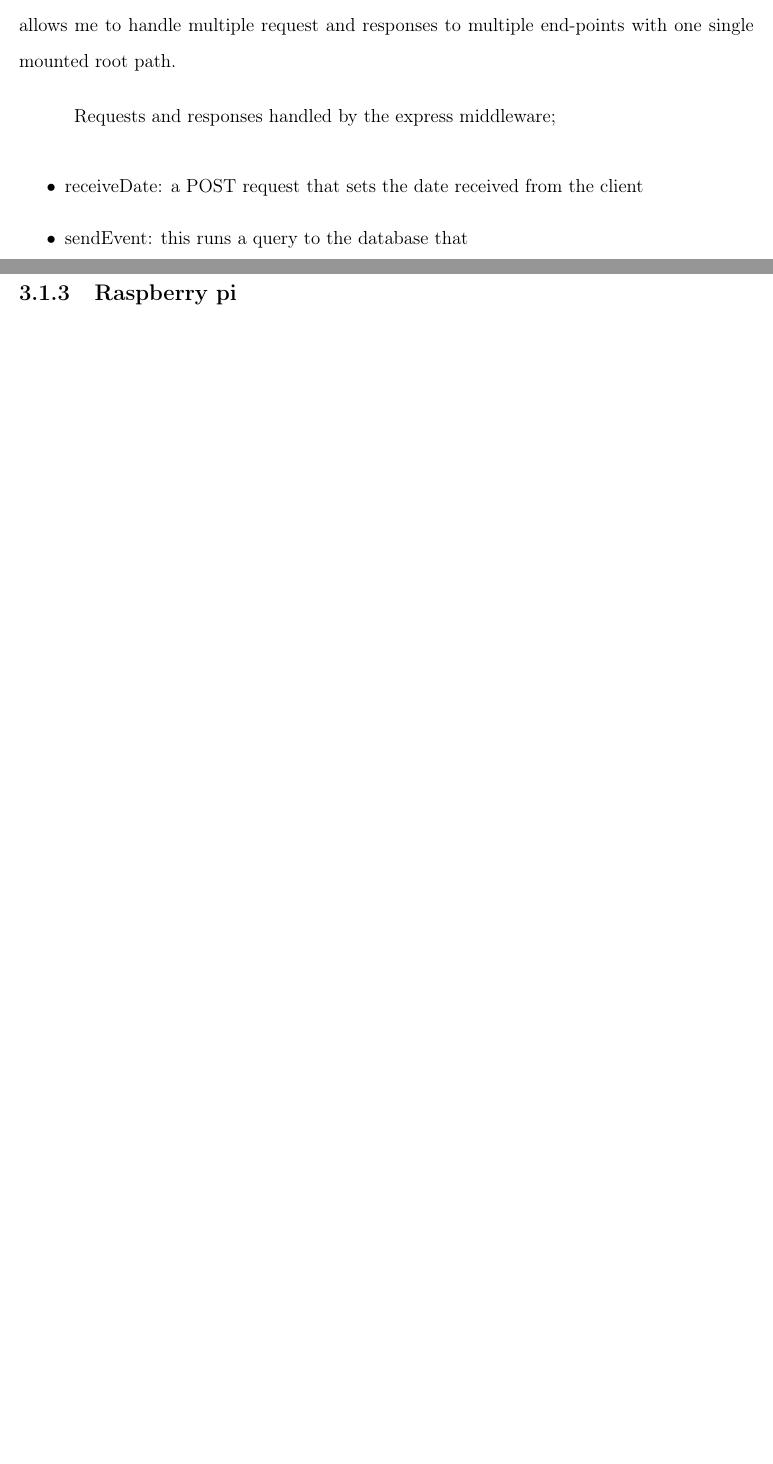
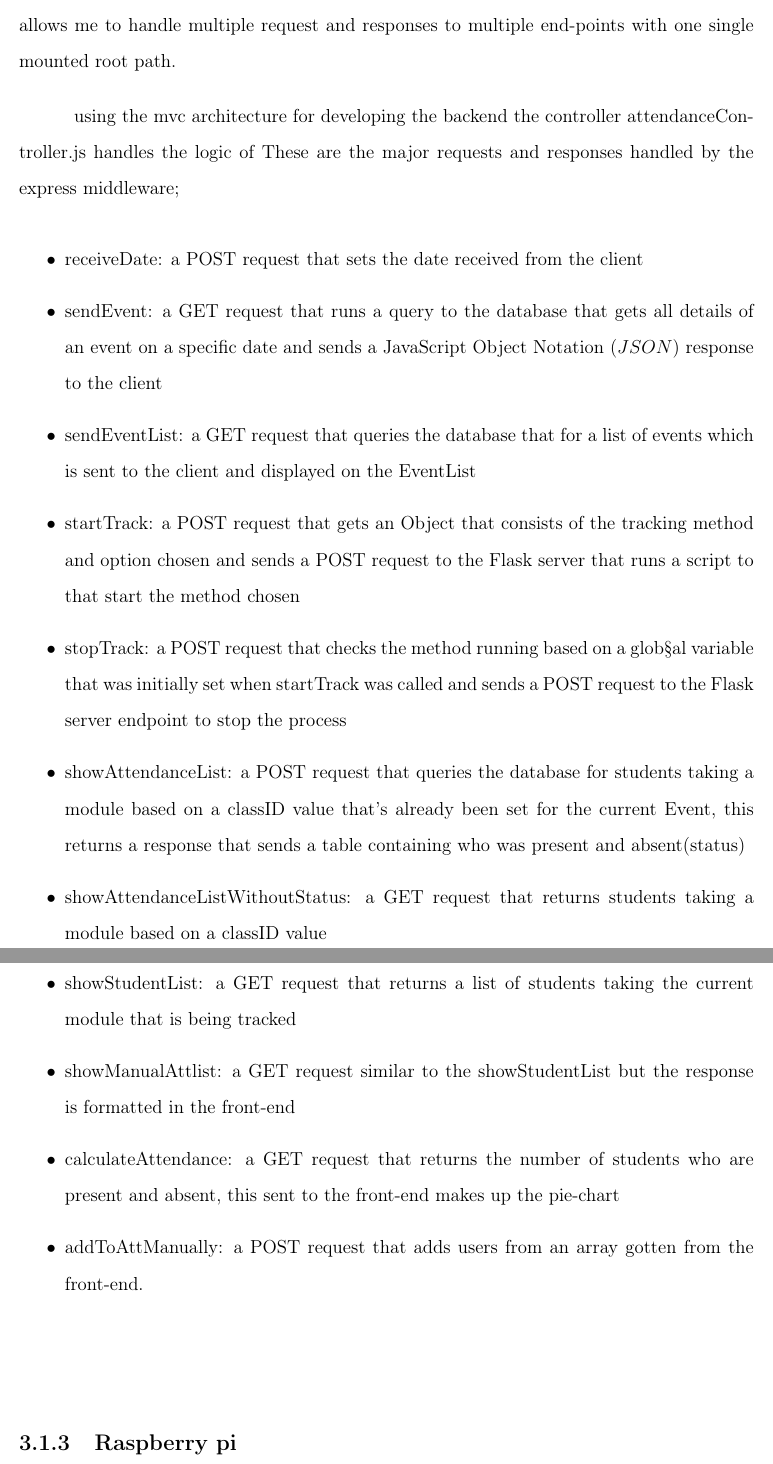
Before and after one commit to g3ar-v/UoB-Thesis-van853, a LaTeX book (main.tex, which reads Design & Implementation/ch3.tex): two parts of pages 19 and 20 of 26 before the commit and two parts of pages 20 and 21 of 28 after it, joined at a grey line, cut so that both start at the same text, the shorter picture padded with empty space. Compiled offline with pdfLaTeX.

Commit message:
1430 words in ch3.tex with  writing Flask section

```diff
--- a/Design & Implementation/ch3.tex
+++ b/Design & Implementation/ch3.tex
@@ -68,11 +73,23 @@ The Analytics page contains the Attendance status of the event that was tracked
 NodeJS is really good at handling simultaneous connections. In this project we're sending and receiving data from the database, the flask server and the front-end and sometimes they are concurrently. Tedious is a package that allows the implementation of TDS which is a protocol used to interact with SQL server, this allows me interact with the azure database.
 The reason express is used in my project is to mount a middleware at the router-level, this allows me to handle multiple request and responses to multiple end-points with one single mounted root path.
 
-Requests and responses handled by the express middleware;
+using the mvc architecture for developing the backend the controller attendanceController.js handles the logic of
+These are the major requests and responses handled by the express middleware;
 \begin{itemize}
     \item receiveDate: a POST request that sets the date received from the client
-    \item sendEvent: this runs a query to the database that
+    \item sendEvent: a GET request that runs a query to the database that gets all details of an event on a specific date and sends a \gls{JSON} response to the client
+    \item sendEventList: a GET request that queries the database that for a list of events which is sent to the client and displayed on the EventList
+    \item startTrack: a POST request that gets an Object that consists of the tracking method and option chosen and sends a POST request to the Flask server that runs a script to that start the method chosen
+    \item stopTrack: a POST request that checks the method running based on a glob§al variable that was initially set when startTrack was called and sends a POST request to the Flask server endpoint to stop the process
+    \item showAttendanceList: a POST request that queries the database for students taking a module based on a classID value that's already been set for the current Event, this returns a response that sends a table containing who was present and absent(status)
+    \item showAttendanceListWithoutStatus: a GET request that returns students taking a module based on a classID value
+    \item showStudentList: a GET request that returns a list of students taking the current module that is being tracked
+    \item showManualAttlist: a GET request similar to the showStudentList but the response is formatted in the front-end
+    \item calculateAttendance: a GET request that returns the number of students who are present and absent, this sent to the front-end makes up the pie-chart
+    \item addToAttManually: a POST request that adds users from an array gotten from the front-end.
 \end{itemize}
+
+
 
 \newacronym{TDS}{$TDS$}{Tabular Data Stream}
 \glsadd{TDS}
```
Also changed, not shown: Design & Implementation/ch3.tex (15 more changed lines).
